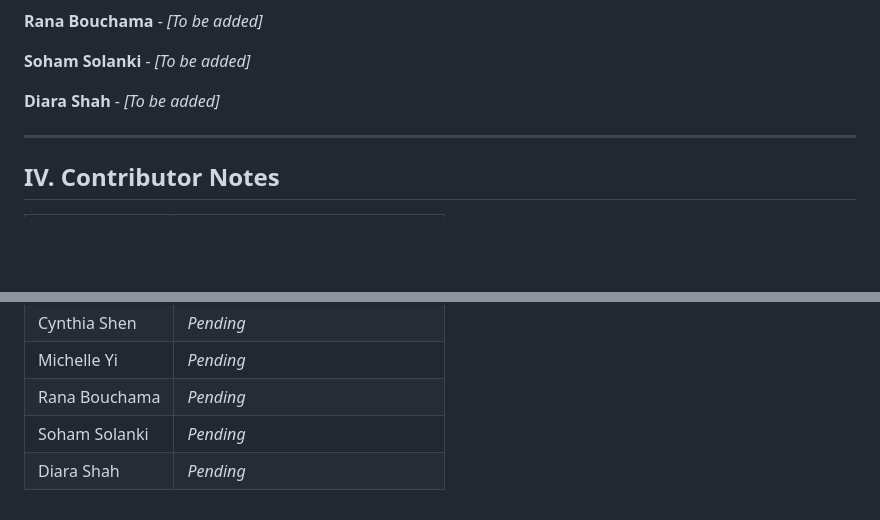
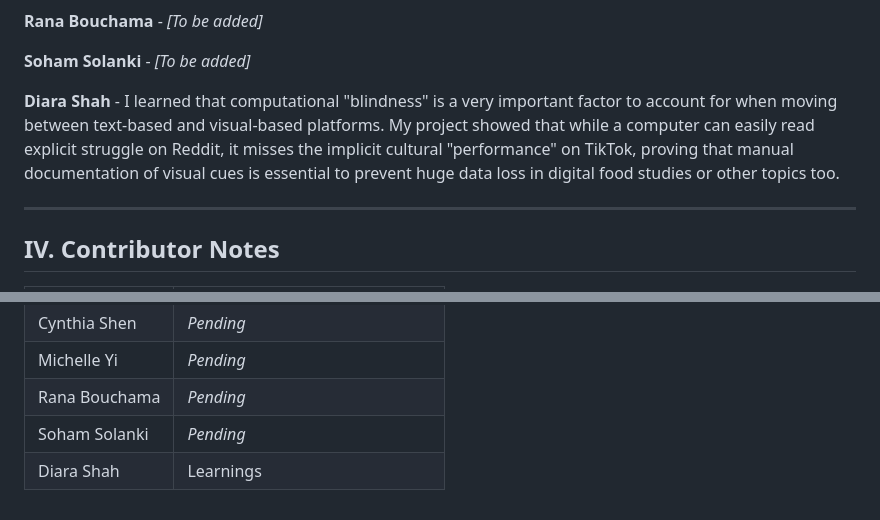
Before and after one commit to CultureAsData-UIUC/is310-spring-2026-group-4, a Markdown page: ColletivePrinciples&Documentation.md, 2 parts joined by grey strips. Rendered like a GitHub page; blank space fills up the shorter version.

Commit message:
diara colll principle commit
added diaras collective principles and documentation work

```diff
--- a/ColletivePrinciples&Documentation.md
+++ b/ColletivePrinciples&Documentation.md
@@ -62,7 +62,7 @@ The following principles emerged from our diverse approaches to food media, soci
 
 **Soham Solanki** - *[To be added]*
 
-**Diara Shah** - *[To be added]*
+**Diara Shah** - I learned that computational "blindness" is a very important factor to account for when moving between text-based and visual-based platforms. My project showed that while a computer can easily read explicit struggle on Reddit, it misses the implicit cultural "performance" on TikTok, proving that manual documentation of visual cues is essential to prevent huge data loss in digital food studies or other topics too.
 
 ---
 
@@ -75,4 +75,4 @@ The following principles emerged from our diverse approaches to food media, soci
 | Michelle Yi | *Pending* |
 | Rana Bouchama | *Pending* |
 | Soham Solanki | *Pending* |
-| Diara Shah | *Pending* |
+| Diara Shah | Learnings  |
```
